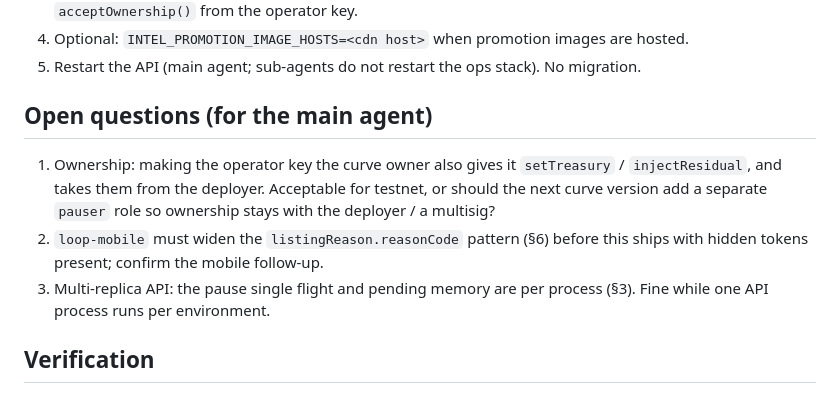
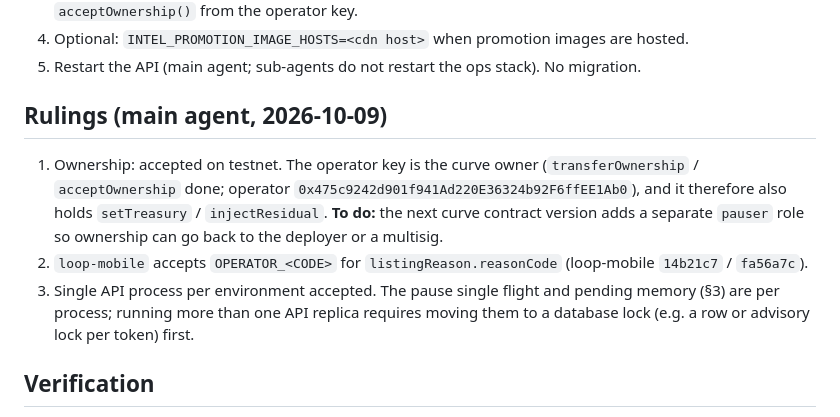
Before and after one commit to web3-superapp/loop-api, a Markdown page: docs/decisions/0105-admin-hardening-lists-policy.md, the part around the change. GitHub-like rendering.

Commit message:
docs(decisions): record main-agent rulings in decision 0105
Co-Authored-By: Claude Opus 5.5 <noreply@anthropic.com>

```diff
--- a/docs/decisions/0105-admin-hardening-lists-policy.md
+++ b/docs/decisions/0105-admin-hardening-lists-policy.md
@@ -110,11 +110,11 @@ The service still prices and orders the union exactly as before (the ordering ke
 4. Optional: `INTEL_PROMOTION_IMAGE_HOSTS=<cdn host>` when promotion images are hosted.
 5. Restart the API (main agent; sub-agents do not restart the ops stack). No migration.
 
-## Open questions (for the main agent)
+## Rulings (main agent, 2026-10-09)
 
-1. Ownership: making the operator key the curve owner also gives it `setTreasury` / `injectResidual`, and takes them from the deployer. Acceptable for testnet, or should the next curve version add a separate `pauser` role so ownership stays with the deployer / a multisig?
-2. `loop-mobile` must widen the `listingReason.reasonCode` pattern (§6) before this ships with hidden tokens present; confirm the mobile follow-up.
-3. Multi-replica API: the pause single flight and pending memory are per process (§3). Fine while one API process runs per environment.
+1. Ownership: accepted on testnet. The operator key is the curve owner (`transferOwnership` / `acceptOwnership` done; operator `0x475c9242d901f941Ad220E36324b92F6ffEE1Ab0`), and it therefore also holds `setTreasury` / `injectResidual`. **To do:** the next curve contract version adds a separate `pauser` role so ownership can go back to the deployer or a multisig.
+2. `loop-mobile` accepts `OPERATOR_<CODE>` for `listingReason.reasonCode` (loop-mobile `14b21c7` / `fa56a7c`).
+3. Single API process per environment accepted. The pause single flight and pending memory (§3) are per process; running more than one API replica requires moving them to a database lock (e.g. a row or advisory lock per token) first.
 
 ## Verification
 
```
